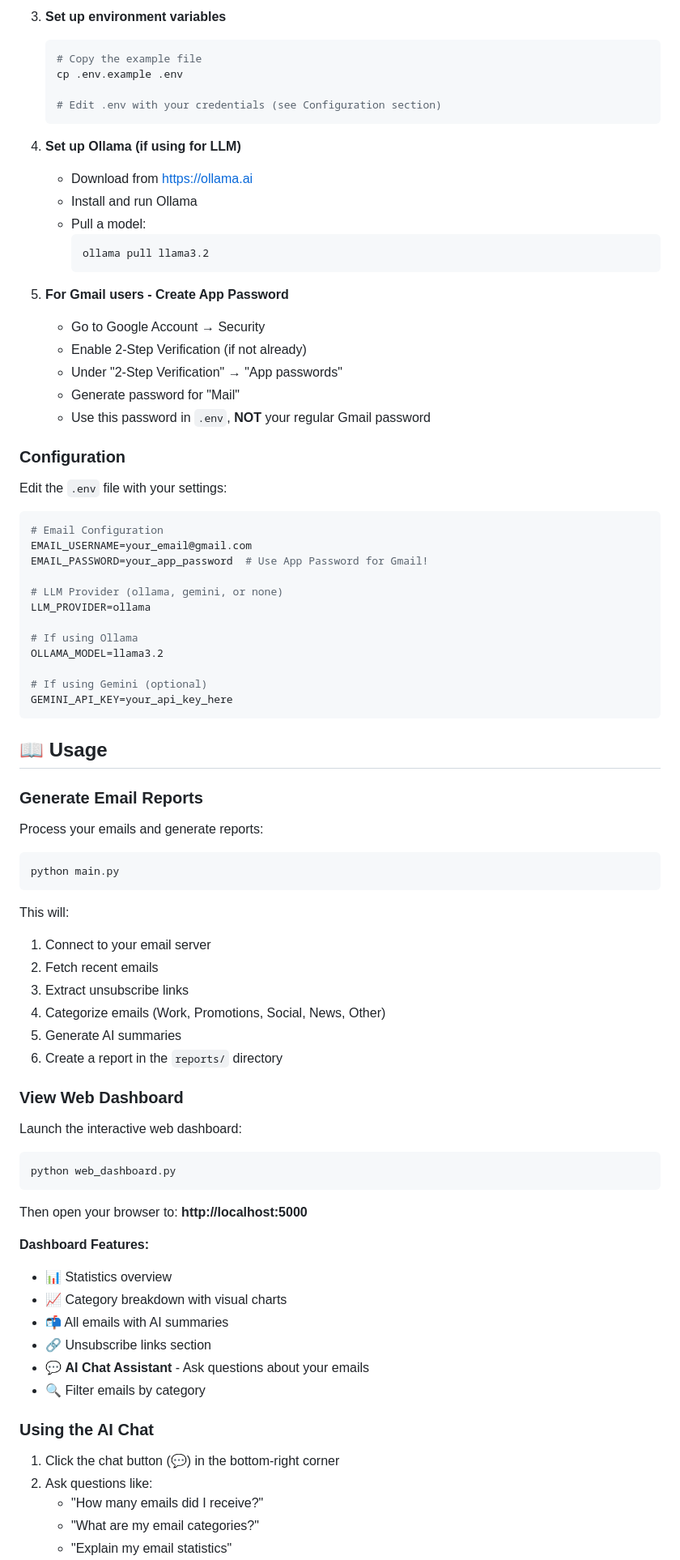
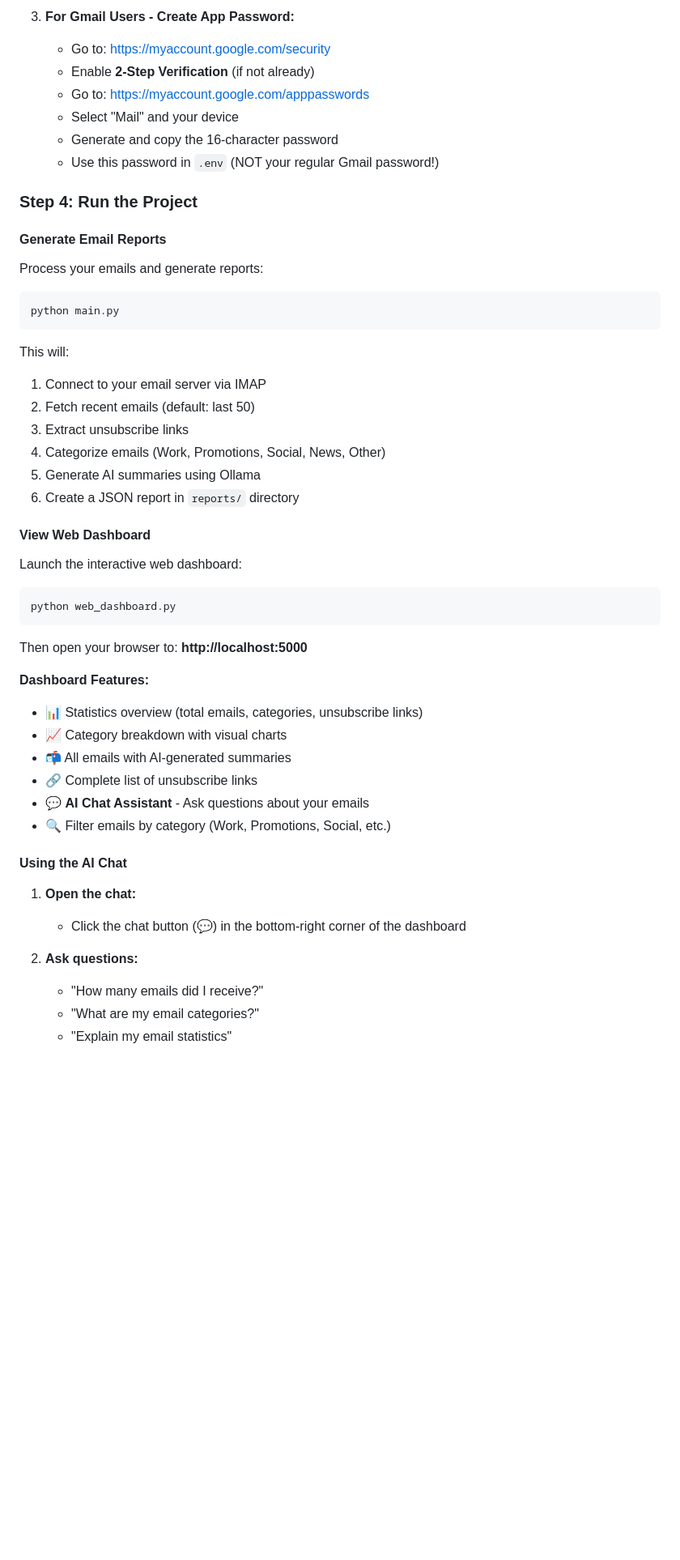
Before and after one commit to sairajcodex/bru-mail, a Markdown page: README.md, the part around one of its changes. Shown at 81% size. GitHub-like rendering; blank space fills up the shorter version.

````diff
--- a/README.md
+++ b/README.md
@@ -35,50 +72,16 @@ An intelligent email management agent that processes your inbox using **free/ope
    ```
 
-3. **Set up environment variables**
-   ```bash
-   # Copy the example file
-   cp .env.example .env
+3. **For Gmail Users - Create App Password:**
+   - Go to: https://myaccount.google.com/security
+   - Enable **2-Step Verification** (if not already)
+   - Go to: https://myaccount.google.com/apppasswords
+   - Select "Mail" and your device
+   - Generate and copy the 16-character password
+   - Use this password in `.env` (NOT your regular Gmail password!)
 
-   # Edit .env with your credentials (see Configuration section)
-   ```
+### Step 4: Run the Project
 
-4. **Set up Ollama (if using for LLM)**
-   - Download from https://ollama.ai
-   - Install and run Ollama
-   - Pull a model:
-     ```bash
-     ollama pull llama3.2
-     ```
-
-5. **For Gmail users - Create App Password**
-   - Go to Google Account → Security
-   - Enable 2-Step Verification (if not already)
-   - Under "2-Step Verification" → "App passwords"
-   - Generate password for "Mail"
-   - Use this password in `.env`, **NOT** your regular Gmail password
-
-### Configuration
-
-Edit the `.env` file with your settings:
-
-```env
-# Email Configuration
-EMAIL_USERNAME=your_email@gmail.com
-EMAIL_PASSWORD=your_app_password  # Use App Password for Gmail!
-
-# LLM Provider (ollama, gemini, or none)
-LLM_PROVIDER=ollama
-
-# If using Ollama
-OLLAMA_MODEL=llama3.2
-
-# If using Gemini (optional)
-GEMINI_API_KEY=your_api_key_here
-```
-
-## 📖 Usage
-
-### Generate Email Reports
+#### Generate Email Reports
 
 Process your emails and generate reports:
 
@@ -87,14 +90,14 @@ python main.py
 ```
 
 This will:
-1. Connect to your email server
-2. Fetch recent emails
+1. Connect to your email server via IMAP
+2. Fetch recent emails (default: last 50)
 3. Extract unsubscribe links
 4. Categorize emails (Work, Promotions, Social, News, Other)
-5. Generate AI summaries
-6. Create a report in the `reports/` directory
+5. Generate AI summaries using Ollama
+6. Create a JSON report in `reports/` directory
 
-### View Web Dashboard
+#### View Web Dashboard
 
 Launch the interactive web dashboard:
 
@@ -105,17 +108,19 @@ python web_dashboard.py
 Then open your browser to: **http://localhost:5000**
 
 **Dashboard Features:**
-- 📊 Statistics overview
+- 📊 Statistics overview (total emails, categories, unsubscribe links)
 - 📈 Category breakdown with visual charts
-- 📬 All emails with AI summaries
-- 🔗 Unsubscribe links section
+- 📬 All emails with AI-generated summaries
+- 🔗 Complete list of unsubscribe links
 - 💬 **AI Chat Assistant** - Ask questions about your emails
-- 🔍 Filter emails by category
+- 🔍 Filter emails by category (Work, Promotions, Social, etc.)
 
-### Using the AI Chat
+#### Using the AI Chat
 
-1. Click the chat button (💬) in the bottom-right corner
-2. Ask questions like:
+1. **Open the chat:**
+   - Click the chat button (💬) in the bottom-right corner of the dashboard
+
+2. **Ask questions:**
    - "How many emails did I receive?"
    - "What are my email categories?"
    - "Explain my email statistics"
````
Also changed, not shown: other parts of README.md (+196 -67 lines).
